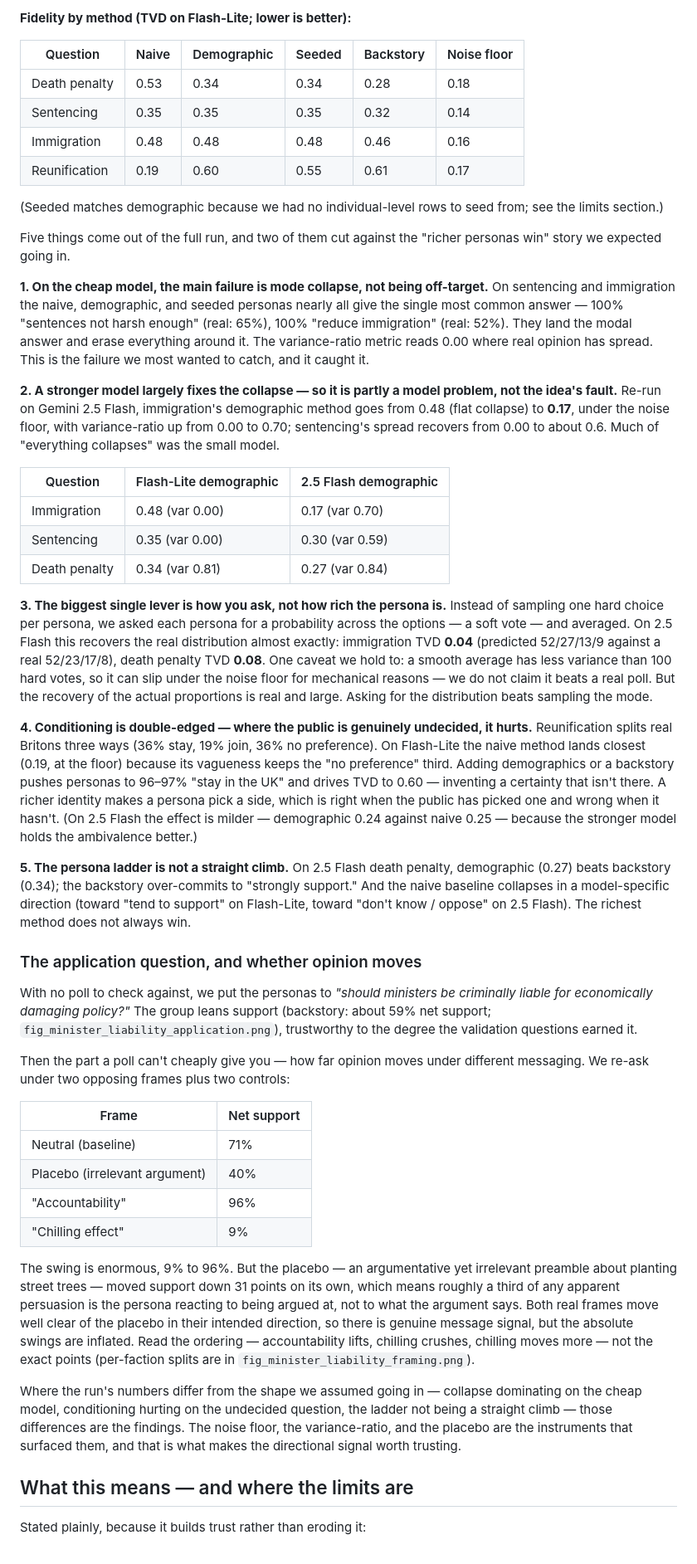
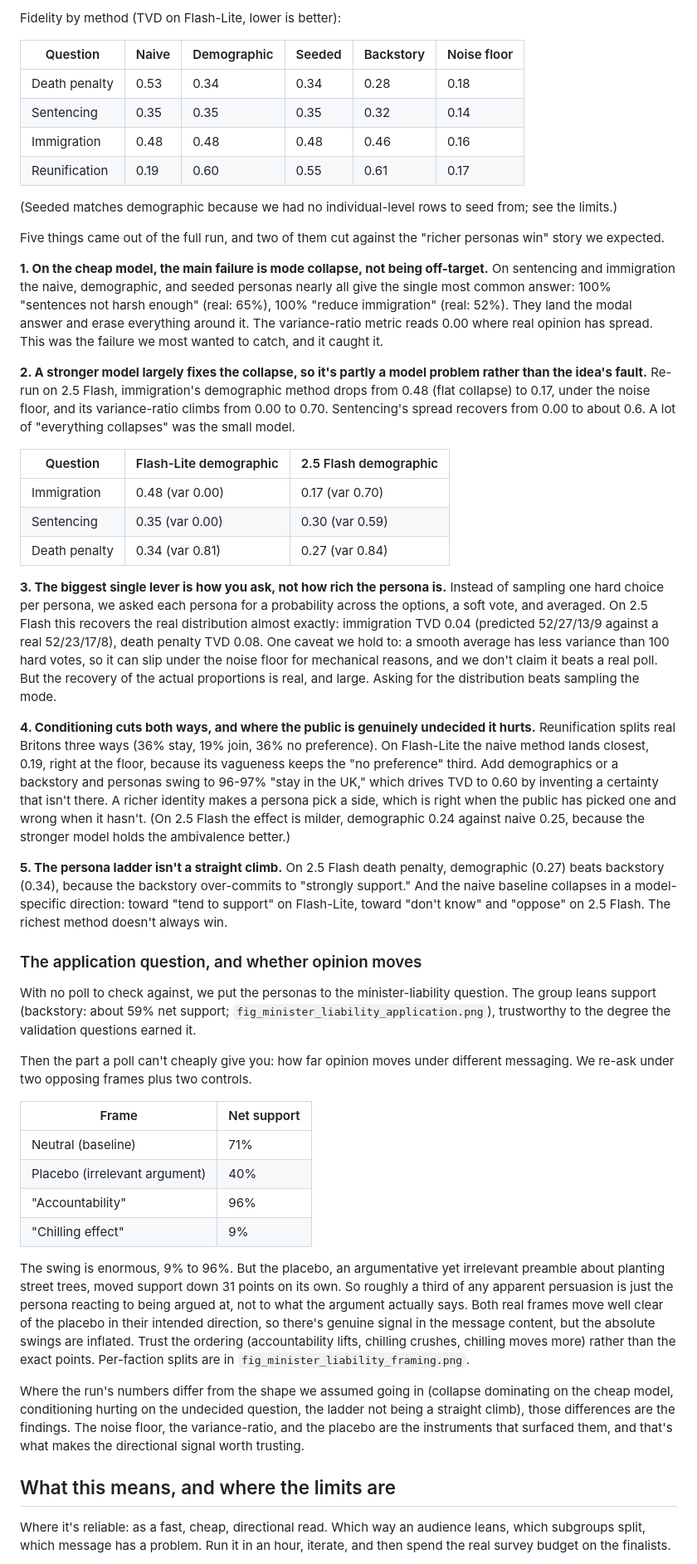
Before and after one commit to ngenethlis/artificial-societies-fde-task, a Markdown page: REPORT.md, the part around one of its changes. Shown at 83% size. Rendered like a GitHub page.

Commit message:
Humanise the report: remove em-dashes and mechanical phrasing, vary rhythm

```diff
--- a/REPORT.md
+++ b/REPORT.md
@@ -104,5 +105,5 @@ poll. Lower is better; the n=100 noise floor sits around 0.14–0.18.
 
-**Fidelity by method (TVD on Flash-Lite; lower is better):**
+Fidelity by method (TVD on Flash-Lite, lower is better):
 
 | Question | Naive | Demographic | Seeded | Backstory | Noise floor |
 |---|---|---|---|---|---|
@@ -112,23 +113,23 @@ poll. Lower is better; the n=100 noise floor sits around 0.14–0.18.
 | Reunification | 0.19 | 0.60 | 0.55 | 0.61 | 0.17 |
 
 (Seeded matches demographic because we had no individual-level rows to seed from;
-see the limits section.)
+see the limits.)
 
-Five things come out of the full run, and two of them cut against the "richer
-personas win" story we expected going in.
+Five things came out of the full run, and two of them cut against the "richer
+personas win" story we expected.
 
 **1. On the cheap model, the main failure is mode collapse, not being off-target.**
 On sentencing and immigration the naive, demographic, and seeded personas nearly all
-give the single most common answer — 100% "sentences not harsh enough" (real: 65%),
+give the single most common answer: 100% "sentences not harsh enough" (real: 65%),
 100% "reduce immigration" (real: 52%). They land the modal answer and erase
 everything around it. The variance-ratio metric reads 0.00 where real opinion has
-spread. This is the failure we most wanted to catch, and it caught it.
+spread. This was the failure we most wanted to catch, and it caught it.
 
-**2. A stronger model largely fixes the collapse — so it is partly a model problem,
-not the idea's fault.** Re-run on Gemini 2.5 Flash, immigration's demographic method
-goes from 0.48 (flat collapse) to **0.17**, under the noise floor, with
-variance-ratio up from 0.00 to 0.70; sentencing's spread recovers from 0.00 to about
-0.6. Much of "everything collapses" was the small model.
+**2. A stronger model largely fixes the collapse, so it's partly a model problem
+rather than the idea's fault.** Re-run on 2.5 Flash, immigration's demographic method
+drops from 0.48 (flat collapse) to 0.17, under the noise floor, and its
+variance-ratio climbs from 0.00 to 0.70. Sentencing's spread recovers from 0.00 to
+about 0.6. A lot of "everything collapses" was the small model.
 
 | Question | Flash-Lite demographic | 2.5 Flash demographic |
 |---|---|---|
@@ -138,39 +139,39 @@ variance-ratio up from 0.00 to 0.70; sentencing's spread recovers from 0.00 to a
 
 **3. The biggest single lever is how you ask, not how rich the persona is.** Instead
 of sampling one hard choice per persona, we asked each persona for a probability
-across the options — a soft vote — and averaged. On 2.5 Flash this recovers the real
-distribution almost exactly: immigration TVD **0.04** (predicted 52/27/13/9 against a
-real 52/23/17/8), death penalty TVD **0.08**. One caveat we hold to: a smooth average
+across the options, a soft vote, and averaged. On 2.5 Flash this recovers the real
+distribution almost exactly: immigration TVD 0.04 (predicted 52/27/13/9 against a
+real 52/23/17/8), death penalty TVD 0.08. One caveat we hold to: a smooth average
 has less variance than 100 hard votes, so it can slip under the noise floor for
-mechanical reasons — we do not claim it beats a real poll. But the recovery of the
-actual proportions is real and large. Asking for the distribution beats sampling the
-mode.
+mechanical reasons, and we don't claim it beats a real poll. But the recovery of the
+actual proportions is real, and large. Asking for the distribution beats sampling
+the mode.
 
-**4. Conditioning is double-edged — where the public is genuinely undecided, it
+**4. Conditioning cuts both ways, and where the public is genuinely undecided it
 hurts.** Reunification splits real Britons three ways (36% stay, 19% join, 36% no
-preference). On Flash-Lite the naive method lands closest (0.19, at the floor)
-because its vagueness keeps the "no preference" third. Adding demographics or a
-backstory pushes personas to 96–97% "stay in the UK" and drives TVD to 0.60 —
+preference). On Flash-Lite the naive method lands closest, 0.19, right at the floor,
+because its vagueness keeps the "no preference" third. Add demographics or a
+backstory and personas swing to 96-97% "stay in the UK," which drives TVD to 0.60 by
 inventing a certainty that isn't there. A richer identity makes a persona pick a
 side, which is right when the public has picked one and wrong when it hasn't. (On 2.5
-Flash the effect is milder — demographic 0.24 against naive 0.25 — because the
-stronger model holds the ambivalence better.)
+Flash the effect is milder, demographic 0.24 against naive 0.25, because the stronger
+model holds the ambivalence better.)
 
-**5. The persona ladder is not a straight climb.** On 2.5 Flash death penalty,
-demographic (0.27) beats backstory (0.34); the backstory over-commits to "strongly
-support." And the naive baseline collapses in a model-specific direction (toward
-"tend to support" on Flash-Lite, toward "don't know / oppose" on 2.5 Flash). The
-richest method does not always win.
+**5. The persona ladder isn't a straight climb.** On 2.5 Flash death penalty,
+demographic (0.27) beats backstory (0.34), because the backstory over-commits to
+"strongly support." And the naive baseline collapses in a model-specific direction:
+toward "tend to support" on Flash-Lite, toward "don't know" and "oppose" on 2.5
+Flash. The richest method doesn't always win.
 
 ### The application question, and whether opinion moves
 
-With no poll to check against, we put the personas to *"should ministers be
-criminally liable for economically damaging policy?"* The group leans support
-(backstory: about 59% net support; `fig_minister_liability_application.png`),
-trustworthy to the degree the validation questions earned it.
+With no poll to check against, we put the personas to the minister-liability
+question. The group leans support (backstory: about 59% net support;
+`fig_minister_liability_application.png`), trustworthy to the degree the validation
+questions earned it.
 
-Then the part a poll can't cheaply give you — how far opinion moves under different
-messaging. We re-ask under two opposing frames plus two controls:
+Then the part a poll can't cheaply give you: how far opinion moves under different
+messaging. We re-ask under two opposing frames plus two controls.
 
 | Frame | Net support |
 |---|---|
@@ -179,22 +180,24 @@ messaging. We re-ask under two opposing frames plus two controls:
 | "Accountability" | 96% |
 | "Chilling effect" | 9% |
 
-The swing is enormous, 9% to 96%. But the placebo — an argumentative yet irrelevant
-preamble about planting street trees — moved support down 31 points on its own, which
-means roughly a third of any apparent persuasion is the persona reacting to being
-argued at, not to what the argument says. Both real frames move well clear of the
-placebo in their intended direction, so there is genuine message signal, but the
-absolute swings are inflated. Read the ordering — accountability lifts, chilling
-crushes, chilling moves more — not the exact points (per-faction splits are in
-`fig_minister_liability_framing.png`).
+The swing is enormous, 9% to 96%. But the placebo, an argumentative yet irrelevant
+preamble about planting street trees, moved support down 31 points on its own. So
+roughly a third of any apparent persuasion is just the persona reacting to being
+argued at, not to what the argument actually says. Both real frames move well clear
+of the placebo in their intended direction, so there's genuine signal in the message
+content, but the absolute swings are inflated. Trust the ordering (accountability
+lifts, chilling crushes, chilling moves more) rather than the exact points.
+Per-faction splits are in `fig_minister_liability_framing.png`.
 
-Where the run's numbers differ from the shape we assumed going in — collapse
+Where the run's numbers differ from the shape we assumed going in (collapse
 dominating on the cheap model, conditioning hurting on the undecided question, the
-ladder not being a straight climb — those differences are the findings. The noise
+ladder not being a straight climb), those differences are the findings. The noise
 floor, the variance-ratio, and the placebo are the instruments that surfaced them,
-and that is what makes the directional signal worth trusting.
+and that's what makes the directional signal worth trusting.
 
-## What this means — and where the limits are
+## What this means, and where the limits are
 
-Stated plainly, because it builds trust rather than eroding it:
+Where it's reliable: as a fast, cheap, directional read. Which way an audience
+leans, which subgroups split, which message has a problem. Run it in an hour,
+iterate, and then spend the real survey budget on the finalists.
 
```
Also changed, not shown: other parts of REPORT.md (+133 -134 lines).
